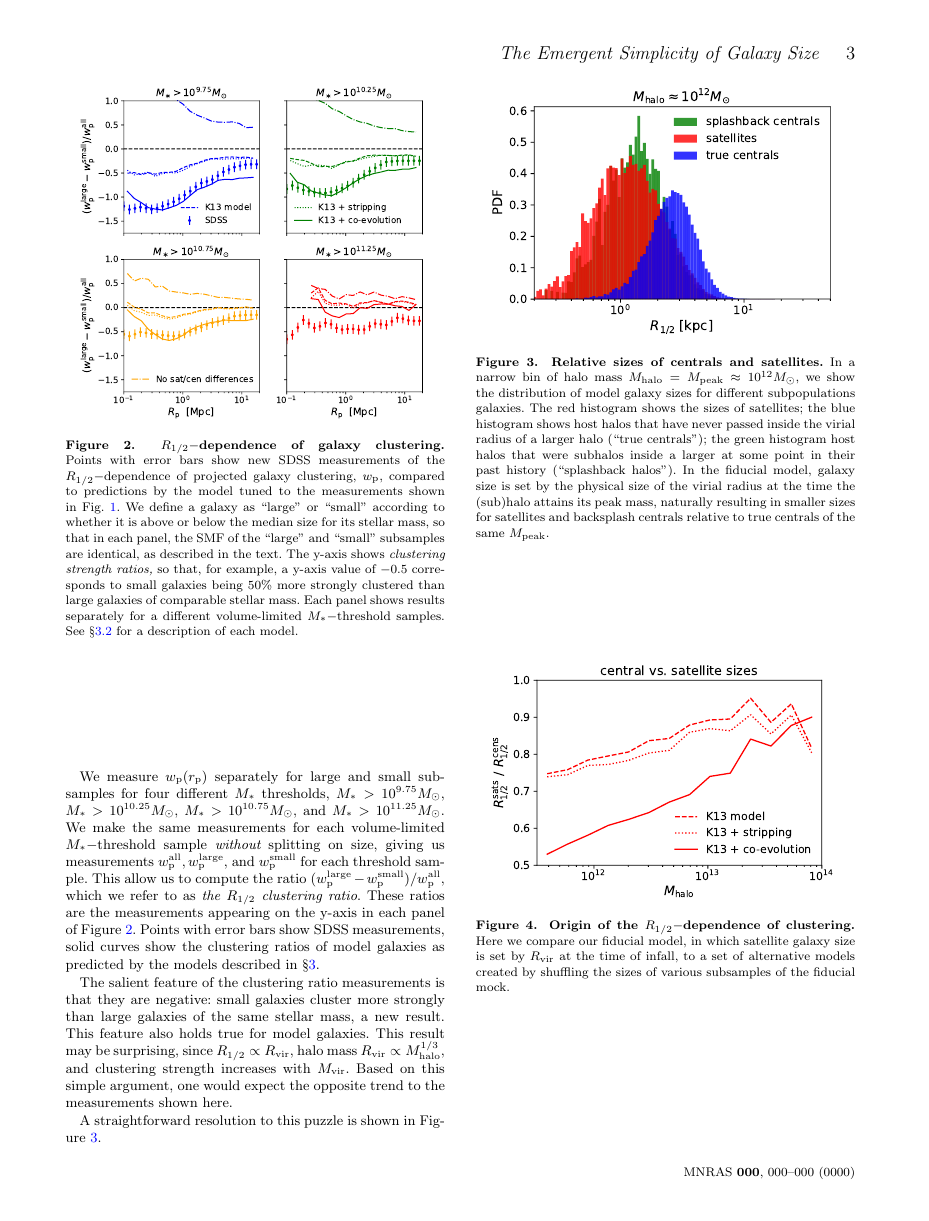
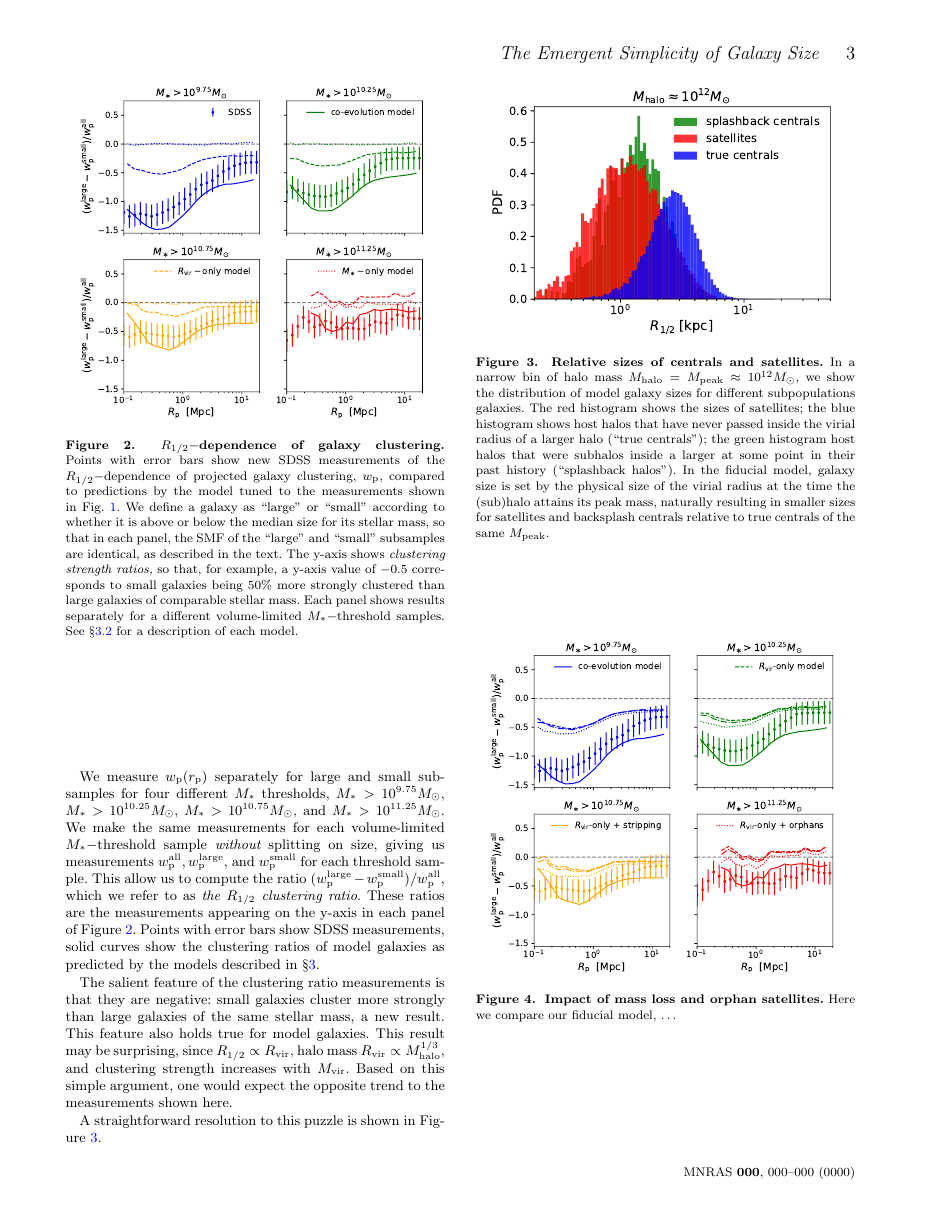
Before and after one commit to aphearin/galsize_models, a LaTeX paper (paper/galsize_paper.tex): page 3 of 4. Compiled offline with pdfLaTeX; an older LaTeX class or package is replaced by its successor; a missing bibliography style is replaced by a similar one.

Commit message:
Updated paper figures

```diff
--- a/paper/galsize_paper.tex
+++ b/paper/galsize_paper.tex
@@ -195,7 +195,7 @@ We measure $\wproj(\rproj)$ separately for large and small subsamples for four d
 %---------------------------------------------------------------------------------------------------
 \begin{figure}
 \centering
-\includegraphics[width=8cm]{FIGS/size_clustering_ratios_stripping_coevolution.pdf}
+\includegraphics[width=8cm]{FIGS/penultimate_clustering_ratios_no_orphans.pdf}
 \caption{
 {\bf $\rhalf-$dependence of galaxy clustering.}
 Points with error bars show new SDSS measurements of the $\rhalf-$dependence of projected galaxy clustering, $\wproj,$ compared to predictions by the model tuned to the measurements shown in Fig.~\ref{fig:scatter_plot}. We define a galaxy as ``large" or ``small" according to whether it is above or below the median size for its stellar mass, so that in each panel, the SMF of the ``large" and ``small" subsamples are identical, as described in the text. The y-axis shows {\em clustering strength ratios,} so that, for example, a y-axis value of $-0.5$ corresponds to small galaxies being $50\%$ more strongly clustered than large galaxies of comparable stellar mass. Each panel shows results separately for a different volume-limited $\mstar-$threshold samples. See \S\ref{subsec:model} for a description of each model.}
@@ -245,10 +245,10 @@ A straightforward resolution to this puzzle is shown in Figure \ref{fig:censatsi
 %---------------------------------------------------------------------------------------------------
 \begin{figure}
 \centering
-\includegraphics[width=8cm]{FIGS/sat_vs_cen_sizes_fracdiff.pdf}
+\includegraphics[width=8cm]{FIGS/penultimate_clustering_ratios_alternate_models.pdf}
 \caption{
-{\bf Origin of the $\rhalf-$dependence of clustering.}
-Here we compare our fiducial model, in which satellite galaxy size is set by $\rvir$ at the time of infall, to a set of alternative models created by shuffling the sizes of various subsamples of the fiducial mock.
+{\bf Impact of mass loss and orphan satellites.}
+Here we compare our fiducial model, \dots
 }
 \label{fig:shuffle}
 \end{figure}
```
Also changed, not shown: paper/FIGS/penultimate_clustering_ratios_alternate_models.pdf (added), paper/FIGS/penultimate_clustering_ratios_no_orphans.pdf (added), paper/FIGS/rhalf_vs_mstar_fiducial_model.pdf (added), paper/galsize_paper.pdf, paper/galsize_paper.tex (2 more changed lines).
